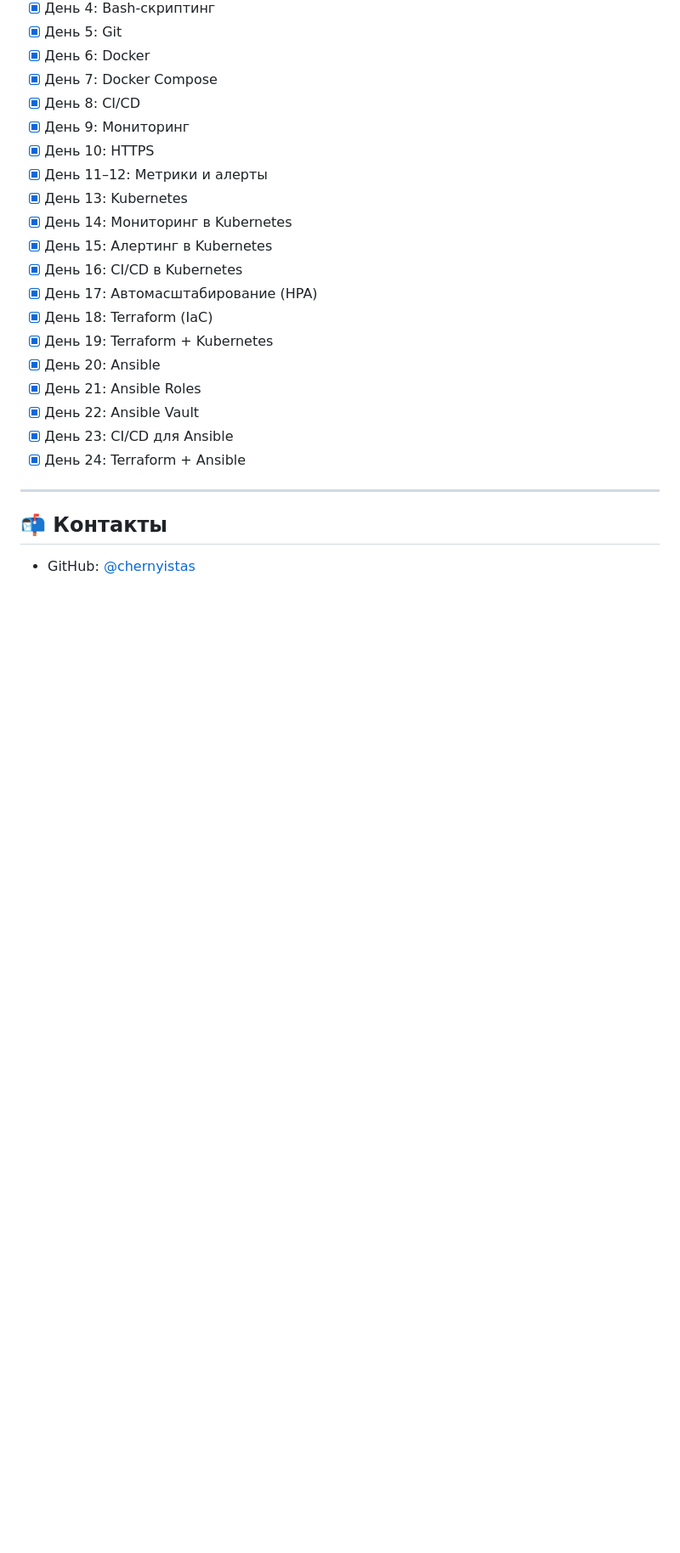
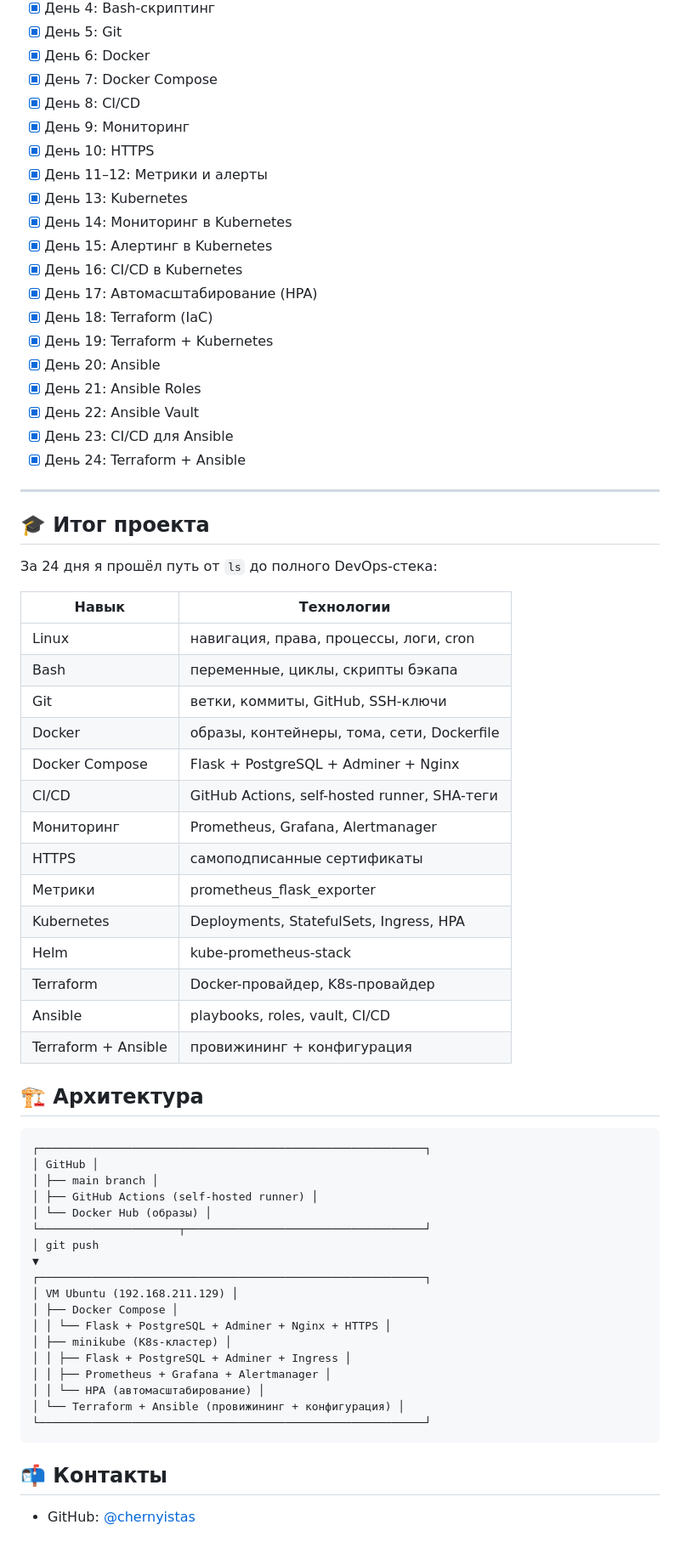
Before and after one commit to chernyistas/linux_start, a Markdown page: README.md, the part around one of its changes. Shown at 85% size. Drawn GitHub-style; blank space fills up the shorter version.

Commit message:
Финал: README с бейджами, схемой, итогом проекта

````diff
--- a/README.md
+++ b/README.md
@@ -228,6 +232,48 @@ GitHub Actions автоматически собирает образ Flask и
 - [x] День 24: Terraform + Ansible
 ---
 
+## 🎓 Итог проекта
+
+За 24 дня я прошёл путь от `ls` до полного DevOps-стека:
+
+| Навык | Технологии |
+|-------|-----------|
+| Linux | навигация, права, процессы, логи, cron |
+| Bash | переменные, циклы, скрипты бэкапа |
+| Git | ветки, коммиты, GitHub, SSH-ключи |
+| Docker | образы, контейнеры, тома, сети, Dockerfile |
+| Docker Compose | Flask + PostgreSQL + Adminer + Nginx |
+| CI/CD | GitHub Actions, self-hosted runner, SHA-теги |
+| Мониторинг | Prometheus, Grafana, Alertmanager |
+| HTTPS | самоподписанные сертификаты |
+| Метрики | prometheus_flask_exporter |
+| Kubernetes | Deployments, StatefulSets, Ingress, HPA |
+| Helm | kube-prometheus-stack |
+| Terraform | Docker-провайдер, K8s-провайдер |
+| Ansible | playbooks, roles, vault, CI/CD |
+| Terraform + Ansible | провижининг + конфигурация |
+
+## 🏗️ Архитектура
+```
+┌──────────────────────────────────────────────────────────┐
+│ GitHub │
+│ ├── main branch │
+│ ├── GitHub Actions (self-hosted runner) │
+│ └── Docker Hub (образы) │
+└─────────────────────┬────────────────────────────────────┘
+│ git push
+▼
+┌──────────────────────────────────────────────────────────┐
+│ VM Ubuntu (192.168.211.129) │
+│ ├── Docker Compose │
+│ │ └── Flask + PostgreSQL + Adminer + Nginx + HTTPS │
+│ ├── minikube (K8s-кластер) │
+│ │ ├── Flask + PostgreSQL + Adminer + Ingress │
+│ │ ├── Prometheus + Grafana + Alertmanager │
+│ │ └── HPA (автомасштабирование) │
+│ └── Terraform + Ansible (провижининг + конфигурация) │
+└──────────────────────────────────────────────────────────┘
+```
 ## 📬 Контакты
 
 - GitHub: [@chernyistas](https://github.com/chernyistas)
````
Also changed, not shown: other parts of README.md (+5 -1 lines).
